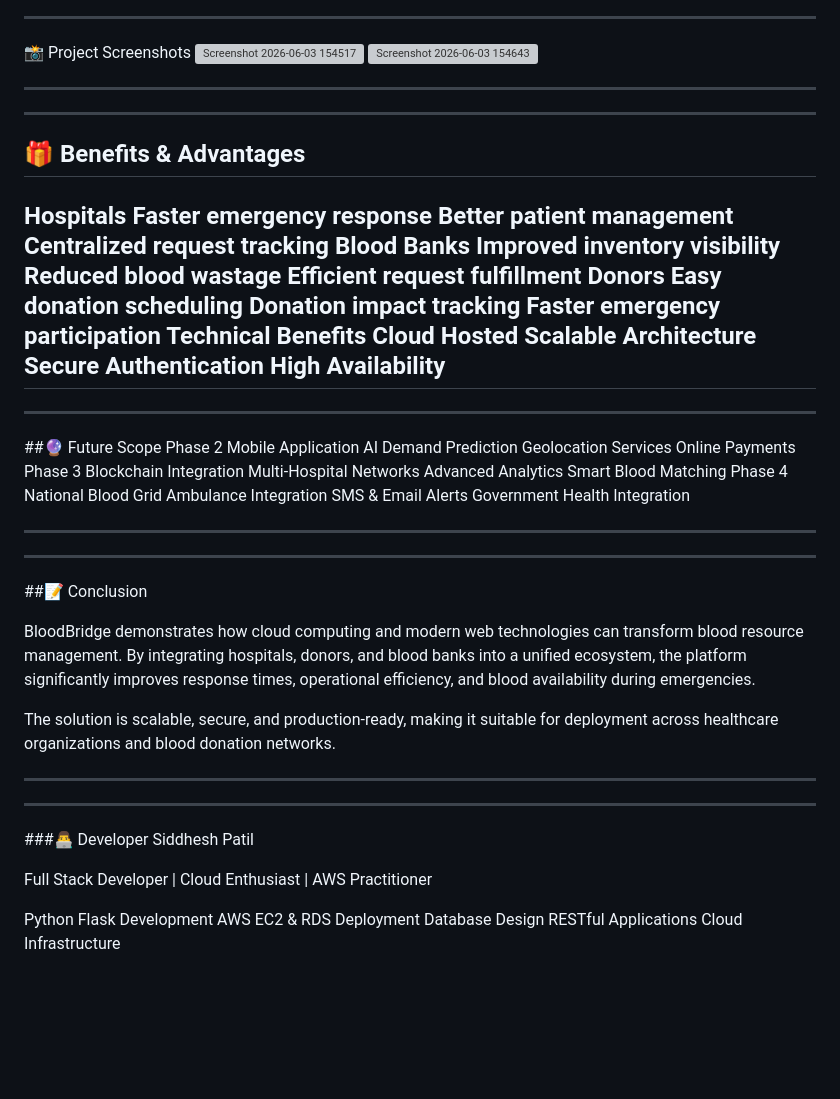
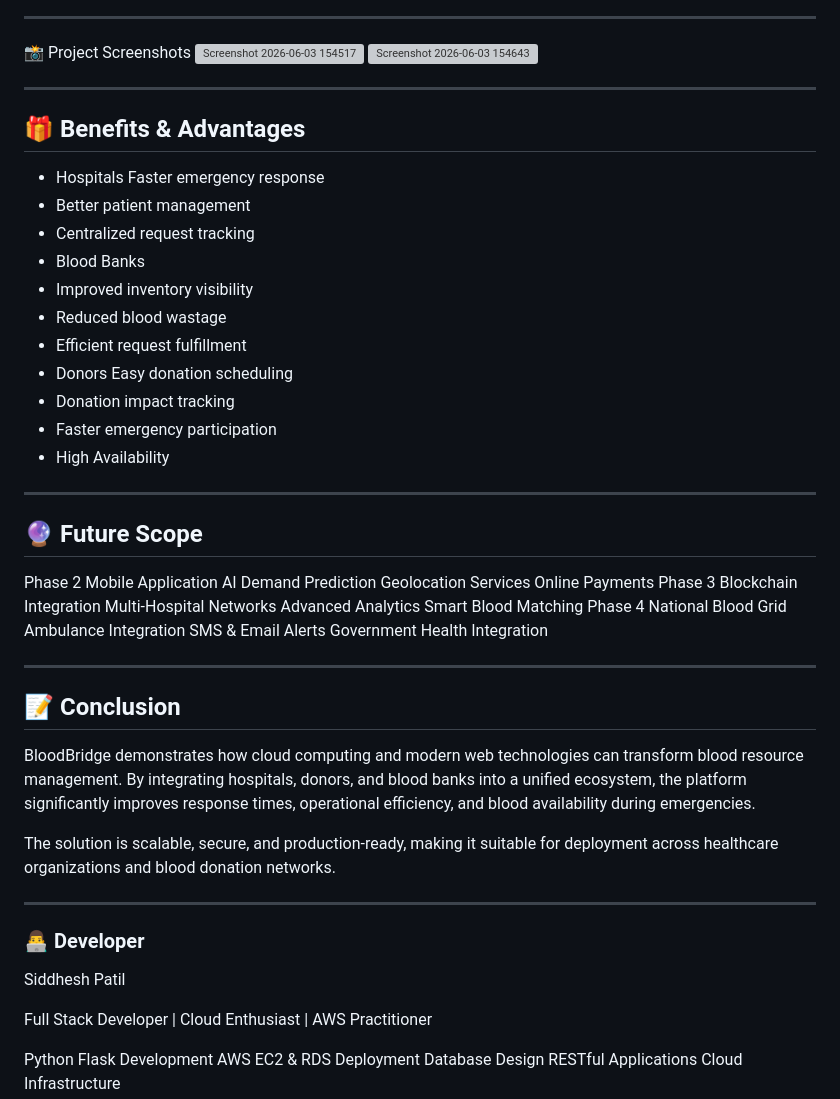
Before and after one commit to Siddhesh0389/BloodBridge-Optimizing-Lifesaving-Resources-using-RDS-EC2, a Markdown page: README.md, the part around the change. Drawn GitHub-style; blank space fills up the shorter version; grey boxes are pictures that could not be loaded.

Commit message:
Refactor README for clarity and formatting
Updated formatting and improved readability of benefits, future scope, conclusion, and developer sections in README.

```diff
--- a/README.md
+++ b/README.md
@@ -228,30 +228,22 @@ BloodBridge/
 <img width="1920" height="1080" alt="Screenshot 2026-06-03 154643" src="https://github.com/user-attachments/assets/ecccbbed-345f-4a66-8d42-2155d3b1c4c1" />
 
 ---
+## 🎁 Benefits & Advantages
 
----
-## 🎁 Benefits & Advantages
-Hospitals
-Faster emergency response
-Better patient management
-Centralized request tracking
-Blood Banks
-Improved inventory visibility
-Reduced blood wastage
-Efficient request fulfillment
-Donors
-Easy donation scheduling
-Donation impact tracking
-Faster emergency participation
-Technical Benefits
-Cloud Hosted
-Scalable Architecture
-Secure Authentication
-High Availability
+- Hospitals Faster emergency response
+- Better patient management
+- Centralized request tracking
+- Blood Banks
+- Improved inventory visibility
+- Reduced blood wastage
+- Efficient request fulfillment
+- Donors Easy donation scheduling
+- Donation impact tracking
+- Faster emergency participation
+- High Availability
 ---
 
----
-##🔮 Future Scope
+## 🔮 Future Scope
 Phase 2
 Mobile Application
 AI Demand Prediction
@@ -270,8 +262,7 @@ Government Health Integration
 
 ---
 
----
-##📝 Conclusion
+## 📝 Conclusion
 
 BloodBridge demonstrates how cloud computing and modern web technologies can transform blood resource management. By integrating hospitals, donors, and blood banks into a unified ecosystem, the platform significantly improves response times, operational efficiency, and blood availability during emergencies.
 
@@ -279,9 +270,7 @@ The solution is scalable, secure, and production-ready, making it suitable for d
 
 ---
 
----
-
-###👨‍💻 Developer
+### 👨‍💻 Developer
 Siddhesh Patil
 
 Full Stack Developer | Cloud Enthusiast | AWS Practitioner
```
